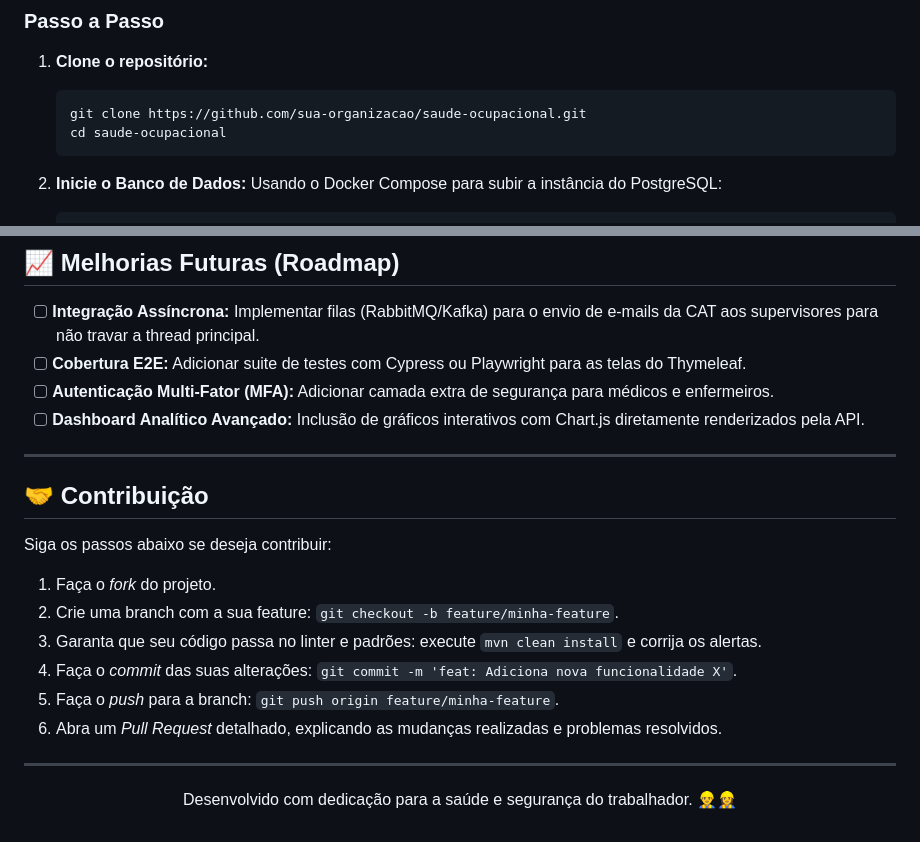
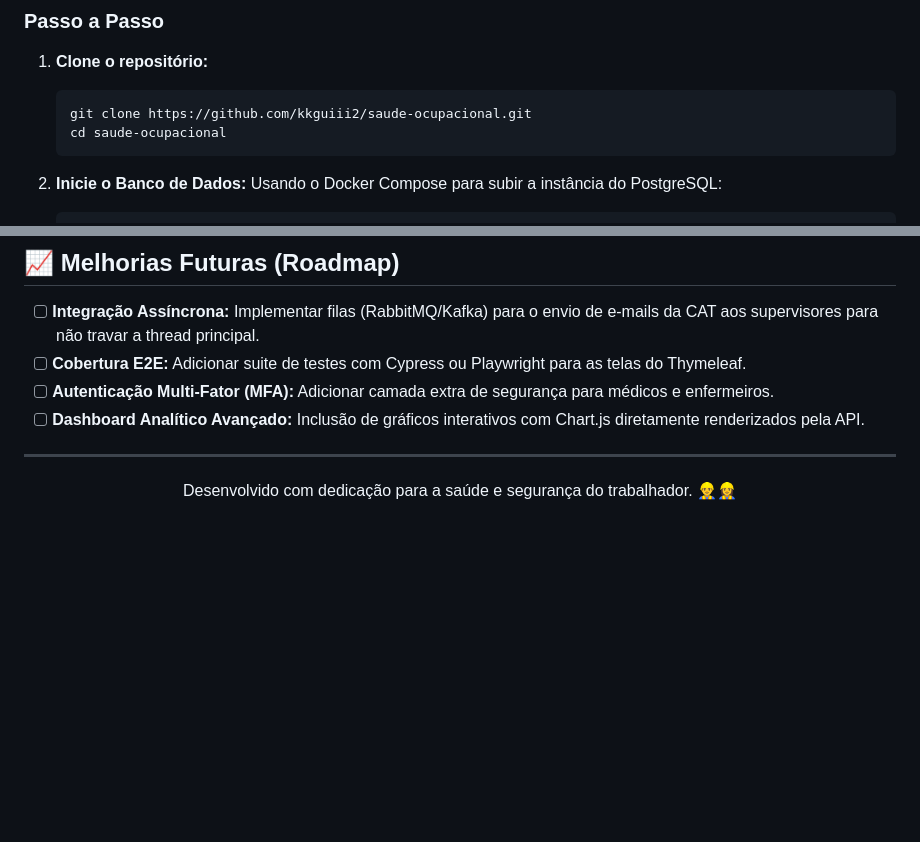
Before and after one commit to kkguiii2/saude-ocupacional, a Markdown page: README.md, 2 parts joined by grey strips. GitHub-like rendering; blank space fills up the shorter version.

````diff
--- a/README.md
+++ b/README.md
@@ -117,7 +117,7 @@ Embora o sistema possua telas renderizadas (Thymeleaf), a lógica é exposta de
 
 1. **Clone o repositório:**
    ```bash
-   git clone https://github.com/sua-organizacao/saude-ocupacional.git
+   git clone https://github.com/kkguiii2/saude-ocupacional.git
    cd saude-ocupacional
    ```
 
@@ -169,19 +169,6 @@ Levamos a privacidade médica a sério. Práticas de segurança implementadas:
 
 ---
 
-## 🤝 Contribuição
-
-Siga os passos abaixo se deseja contribuir:
-
-1. Faça o *fork* do projeto.
-2. Crie uma branch com a sua feature: `git checkout -b feature/minha-feature`.
-3. Garanta que seu código passa no linter e padrões: execute `mvn clean install` e corrija os alertas.
-4. Faça o *commit* das suas alterações: `git commit -m 'feat: Adiciona nova funcionalidade X'`.
-5. Faça o *push* para a branch: `git push origin feature/minha-feature`.
-6. Abra um *Pull Request* detalhado, explicando as mudanças realizadas e problemas resolvidos.
-
----
-
 <div align="center">
   <p>Desenvolvido com dedicação para a saúde e segurança do trabalhador. 👷‍♂️👷‍♀️</p>
 </div>
````
